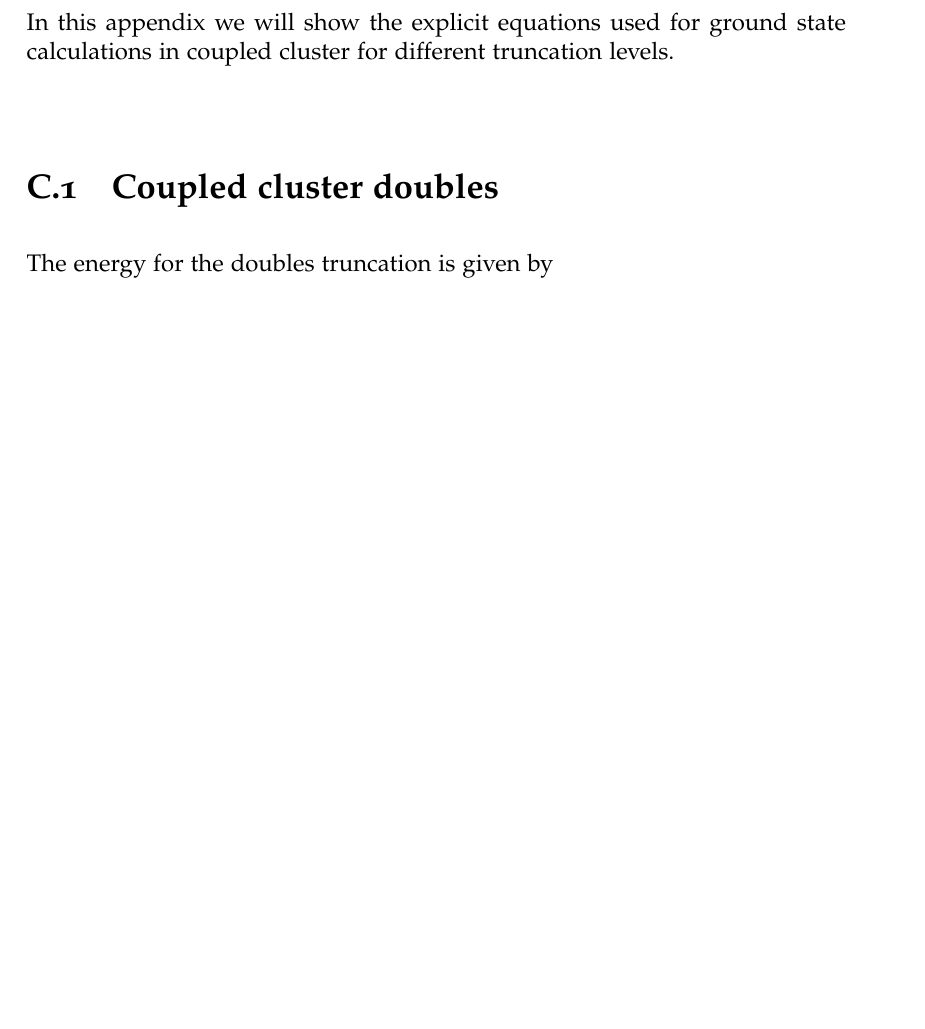
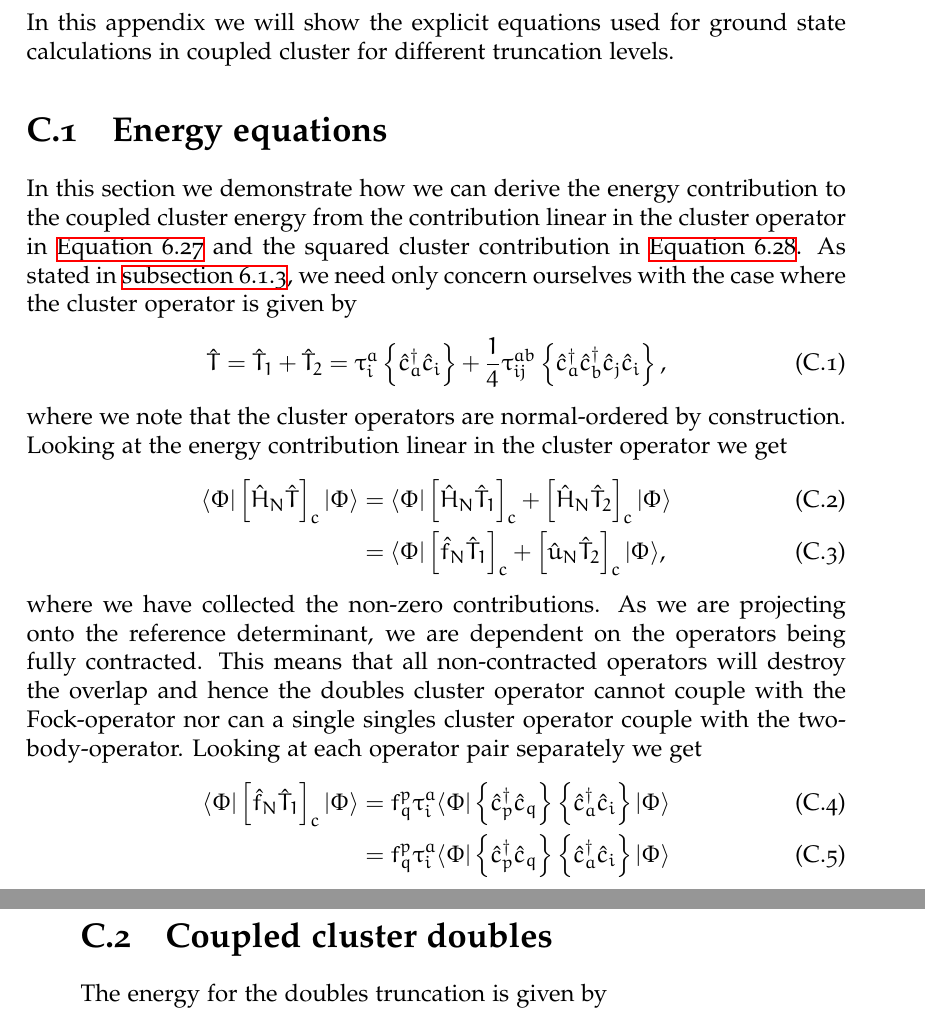
Before and after one commit to Schoyen/master-thesis, a LaTeX thesis (main.tex, which reads appendices/coupled-cluster-equations/coupled-cluster-equations.tex): part of page 89 of 107 before the commit and two parts of pages 89 and 90 of 107 after it, the two joined at a grey line, cut so that both start at the same text, the shorter picture padded with empty space. Compiled offline with XeLaTeX; TikZ figures are drawn from their code, not taken from saved files.

Commit message:
Start on derivation of energy equation in appendix

```diff
--- a/appendices/coupled-cluster-equations/coupled-cluster-equations.tex
+++ b/appendices/coupled-cluster-equations/coupled-cluster-equations.tex
@@ -1,6 +1,80 @@
 \chapter{Coupled cluster equations}
     In this appendix we will show the explicit equations used for ground state
     calculations in coupled cluster for different truncation levels.
+
+    \section{Energy equations}
+        \label{app:cc-energy-equations}
+        In this section we demonstrate how we can derive the energy contribution
+        to the coupled cluster energy from the contribution linear in the
+        cluster operator in \autoref{eq:cc-energy-linear-contrib} and the squared
+        cluster contribution in \autoref{eq:cc-energy-squared-contrib}.
+        As stated in \autoref{subsec:cc-energy-equations}, we need only concern
+        ourselves with the case where the cluster operator is given by
+        \begin{align}
+            \clust
+            &= \clust_1 + \clust_2
+            = \clustamp^{a}_{i}\brac{\ccr{a}\can{i}}
+            + \frac{1}{4}\clustamp^{ab}_{ij}\brac{\ccr{a}\ccr{b}\can{j}\can{i}},
+        \end{align}
+        where we note that the cluster operators are normal-ordered by
+        construction.
+        Looking at the energy contribution linear in the cluster operator we get
+        \begin{align}
+            \bra{\slat}\brak{
+                \hamil_N
+                \clust
+            }_c\ket{\slat}
+            &=
+            \bra{\slat}\brak{
+                \hamil_N
+                \clust_1
+            }_c
+            + \brak{
+                \hamil_N
+                \clust_2
+            }_c\ket{\slat}
+            \\
+            &=
+            \bra{\slat}\brak{
+                \fock_N
+                \clust_1
+            }_c
+            + \brak{
+                \twohamil_N
+                \clust_2
+            }_c\ket{\slat},
+        \end{align}
+        where we have collected the non-zero contributions.
+        As we are projecting onto the reference determinant, we are dependent on
+        the operators being fully contracted.
+        This means that all non-contracted operators will destroy the overlap
+        and hence the doubles cluster operator cannot couple with the
+        Fock-operator nor can a single singles cluster operator couple with the
+        two-body-operator.
+        Looking at each operator pair separately we get
+        \begin{align}
+            \bra{\slat}\brak{
+                \fock_N\clust_1
+            }_c\ket{\slat}
+            &=
+            \fockten^{p}_{q}\clustamp^{a}_{i}
+            \bra{\slat}\brac{
+                \ccr{p}\can{q}
+            }\brac{
+                \ccr{a}
+                \can{i}
+            }\ket{\slat}
+            \\
+            &=
+            % TODO: Start Wick'in!
+            \fockten^{p}_{q}\clustamp^{a}_{i}
+            \bra{\slat}\brac{
+                \ccr{p}\can{q}
+            }\brac{
+                \ccr{a}
+                \can{i}
+            }\ket{\slat}
+        \end{align}
 
     \section{Coupled cluster doubles}
         The energy for the doubles truncation is given by
```
Also changed, not shown: theory/coupled-cluster/coupled-cluster.tex (+5 -0 lines).
